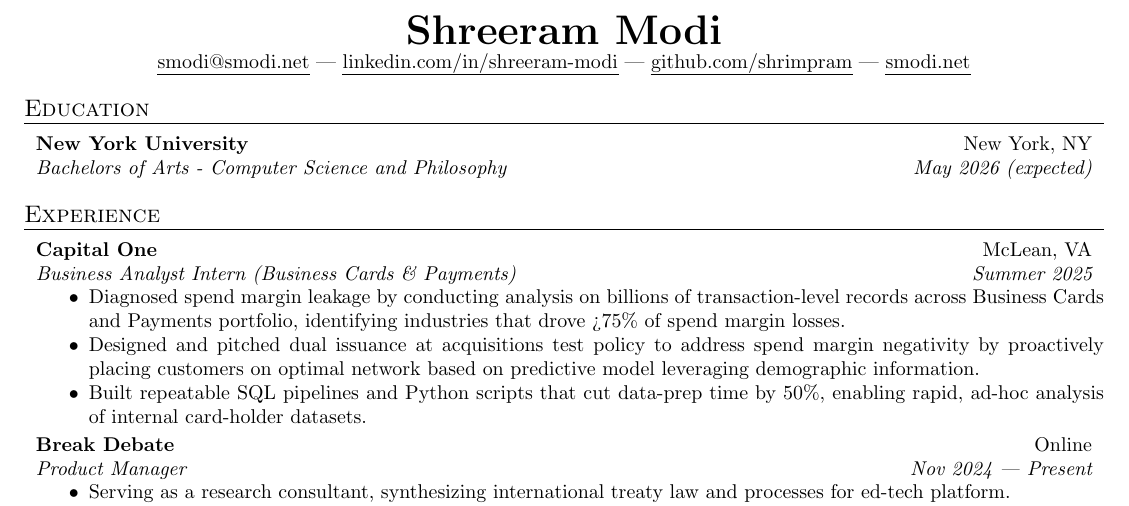
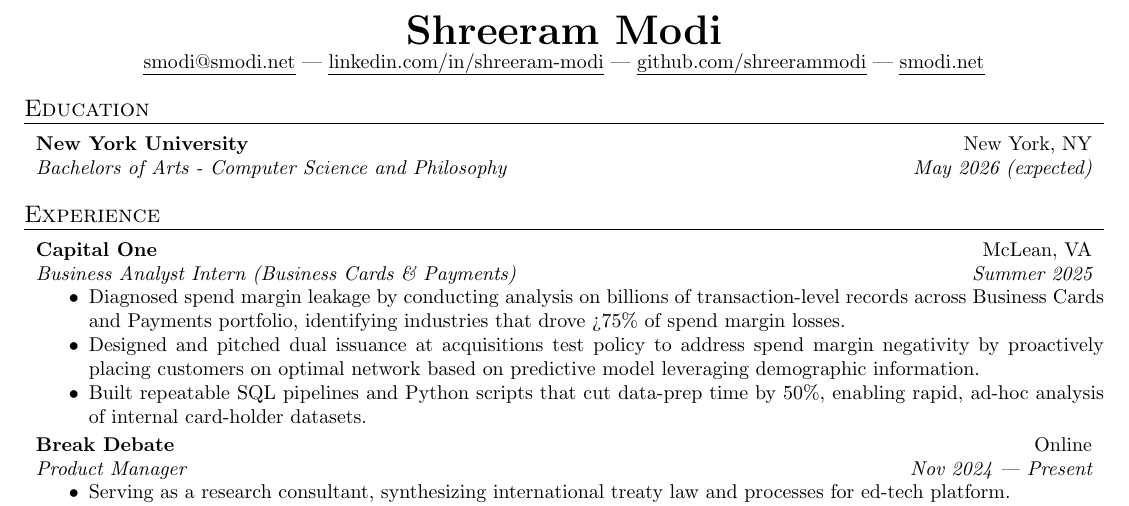
Before and after one commit to shreerammodi/resume, a LaTeX CV (resume.tex): part of the page, cut so that both start at the same text. Compiled offline with pdfLaTeX.

Commit message:
Update github username

```diff
--- a/resume.tex
+++ b/resume.tex
@@ -34,7 +34,7 @@
 	|
 	\href{https://linkedin.com/in/shreeram-modi}{\ul{linkedin.com/in/shreeram-modi}}
 	|
-  \href{https://github.com/shrimpram}{\ul{github.com/shrimpram}}
+	\href{https://github.com/shreerammodi}{\ul{github.com/shreerammodi}}
 	|
 	\href{https://smodi.net}{\ul{smodi.net}}
 \end{center}
```
Also changed, not shown: resume.tex (10 more changed lines). Lines whose indentation alone changed are shown as unchanged.
